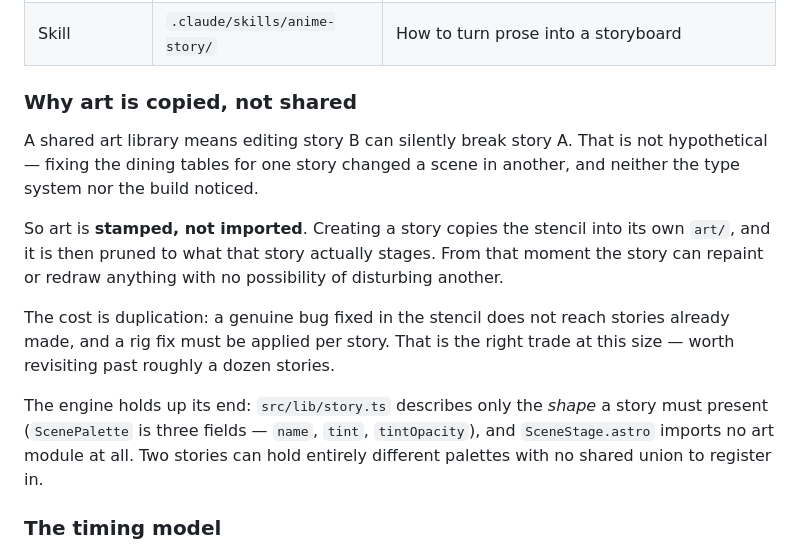
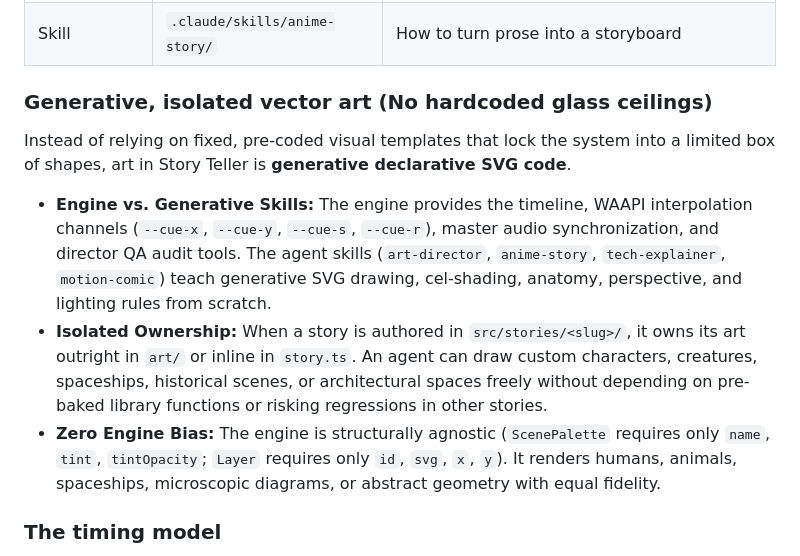
Before and after one commit to morshedgit/story-teller, a Markdown page: README.md, the part around the change. GitHub-like rendering.

Commit message:
feat(skills): establish open generative SVG illustration masterclass and unconstrained art architecture

```diff
--- a/README.md
+++ b/README.md
@@ -26,24 +26,13 @@ and effects **that story owns**.
 | Director QA Audit | `scripts/audit.mjs` | Automated cinematography, camera bounds, and staging quality gate |
 | Skill | `.claude/skills/anime-story/` | How to turn prose into a storyboard |
 
-### Why art is copied, not shared
+### Generative, isolated vector art (No hardcoded glass ceilings)
 
-A shared art library means editing story B can silently break story A. That is not
-hypothetical — fixing the dining tables for one story changed a scene in another, and
-neither the type system nor the build noticed.
+Instead of relying on fixed, pre-coded visual templates that lock the system into a limited box of shapes, art in Story Teller is **generative declarative SVG code**.
 
-So art is **stamped, not imported**. Creating a story copies the stencil into its own
-`art/`, and it is then pruned to what that story actually stages. From that moment the
-story can repaint or redraw anything with no possibility of disturbing another.
-
-The cost is duplication: a genuine bug fixed in the stencil does not reach stories
-already made, and a rig fix must be applied per story. That is the right trade at this
-size — worth revisiting past roughly a dozen stories.
-
-The engine holds up its end: `src/lib/story.ts` describes only the *shape* a story must
-present (`ScenePalette` is three fields — `name`, `tint`, `tintOpacity`), and
-`SceneStage.astro` imports no art module at all. Two stories can hold entirely
-different palettes with no shared union to register in.
+* **Engine vs. Generative Skills:** The engine provides the timeline, WAAPI interpolation channels (`--cue-x`, `--cue-y`, `--cue-s`, `--cue-r`), master audio synchronization, and director QA audit tools. The agent skills (`art-director`, `anime-story`, `tech-explainer`, `motion-comic`) teach generative SVG drawing, cel-shading, anatomy, perspective, and lighting rules from scratch.
+* **Isolated Ownership:** When a story is authored in `src/stories/<slug>/`, it owns its art outright in `art/` or inline in `story.ts`. An agent can draw custom characters, creatures, spaceships, historical scenes, or architectural spaces freely without depending on pre-baked library functions or risking regressions in other stories.
+* **Zero Engine Bias:** The engine is structurally agnostic (`ScenePalette` requires only `name`, `tint`, `tintOpacity`; `Layer` requires only `id`, `svg`, `x`, `y`). It renders humans, animals, spaceships, microscopic diagrams, or abstract geometry with equal fidelity.
 
 ### The timing model
 
```
Also changed, not shown: 2 other files.
